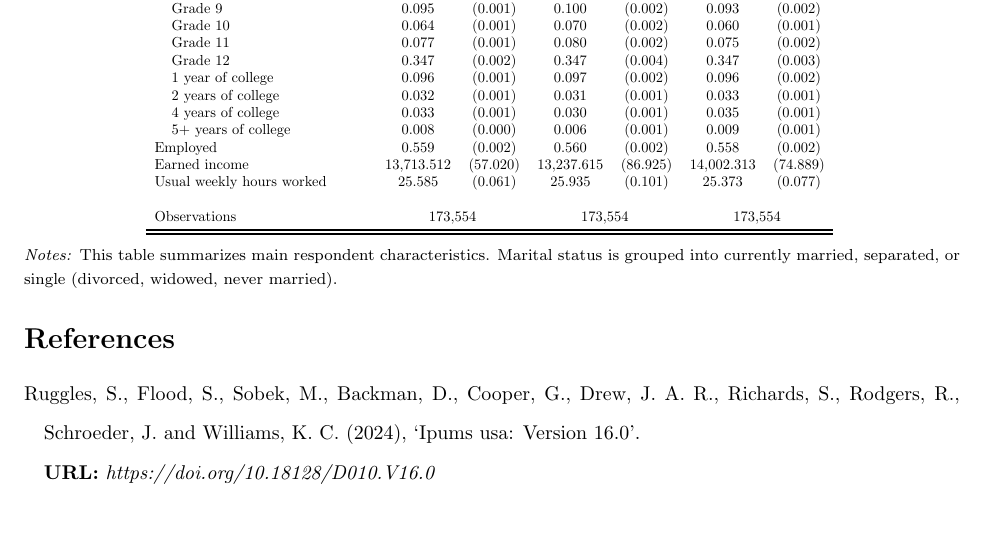
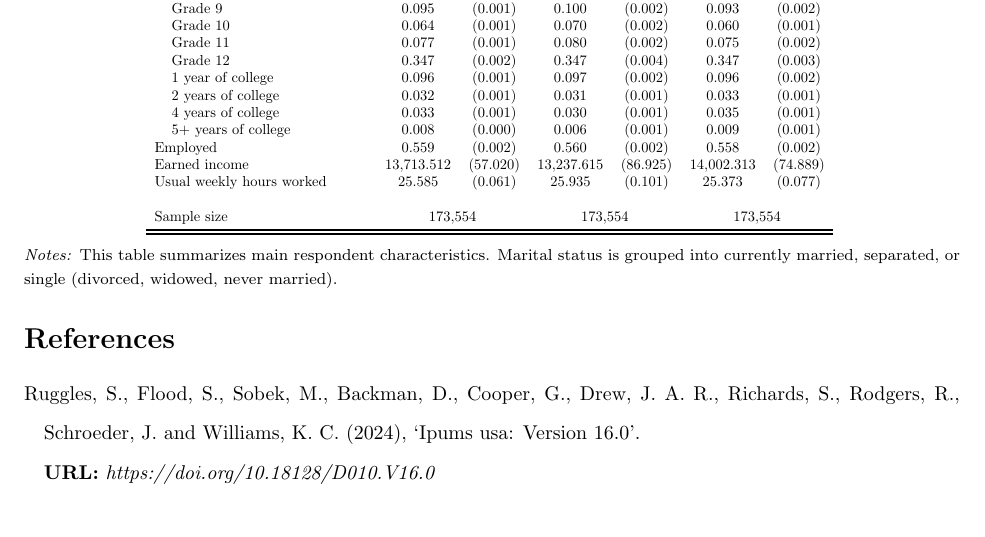
Before and after one commit to menakiser/e80_ps2, a LaTeX paper (main.tex, which reads output/t1_sum_stat.tex): part of page 3 of 4, cut so that both start at the same text. Compiled offline with pdfLaTeX.

```diff
--- a/output/t1_sum_stat.tex
+++ b/output/t1_sum_stat.tex
@@ -44,7 +44,7 @@
  Earned income   & 13,713.512 & (57.020)  & 13,237.615 & (86.925)  & 14,002.313 & (74.889)  \\
  Usual weekly hours worked   & 25.585 & (0.061)  & 25.935 & (0.101)  & 25.373 & (0.077)  \\
 \\
-Observations & \multicolumn{2}{c}{173,554} & \multicolumn{2}{c}{173,554} & \multicolumn{2}{c}{173,554} \\
+Sample size & \multicolumn{2}{c}{173,554} & \multicolumn{2}{c}{173,554} & \multicolumn{2}{c}{173,554} \\
 \bottomrule
 \bottomrule
 \end{tabular}
```
Also changed, not shown: 2 other files.
